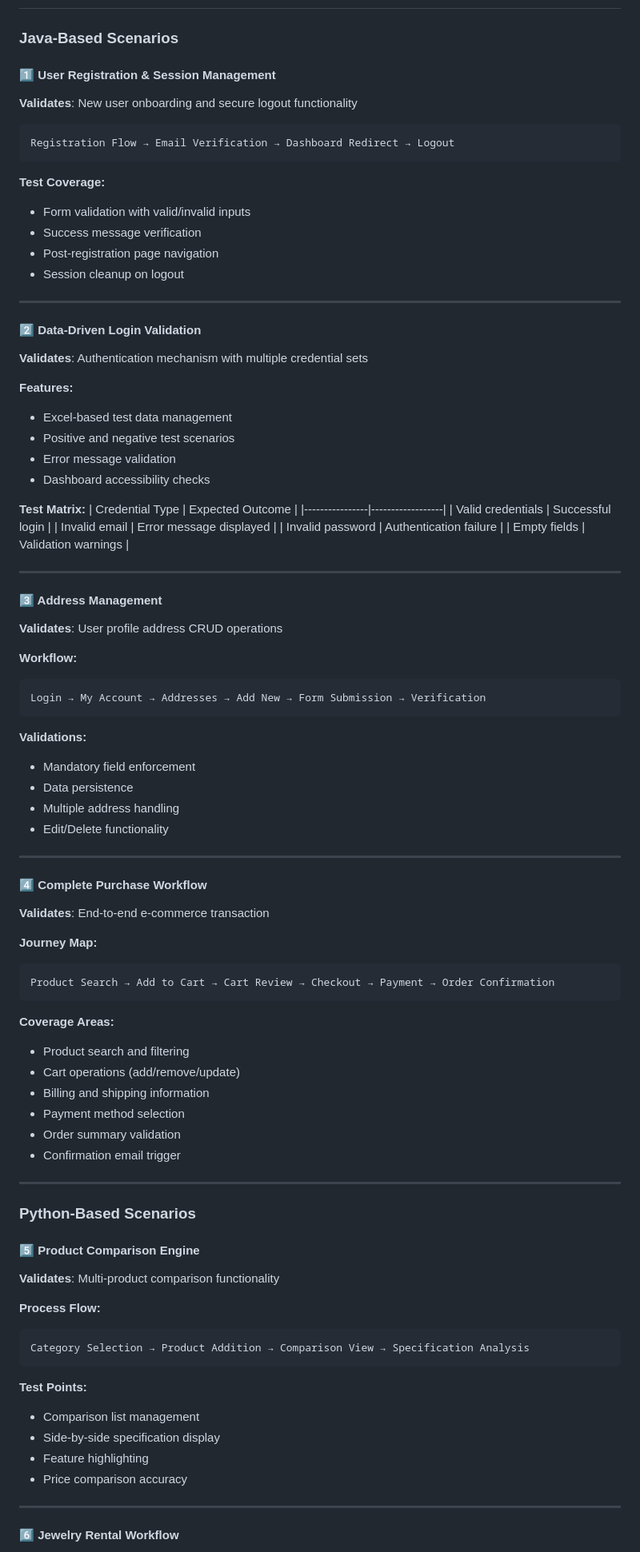
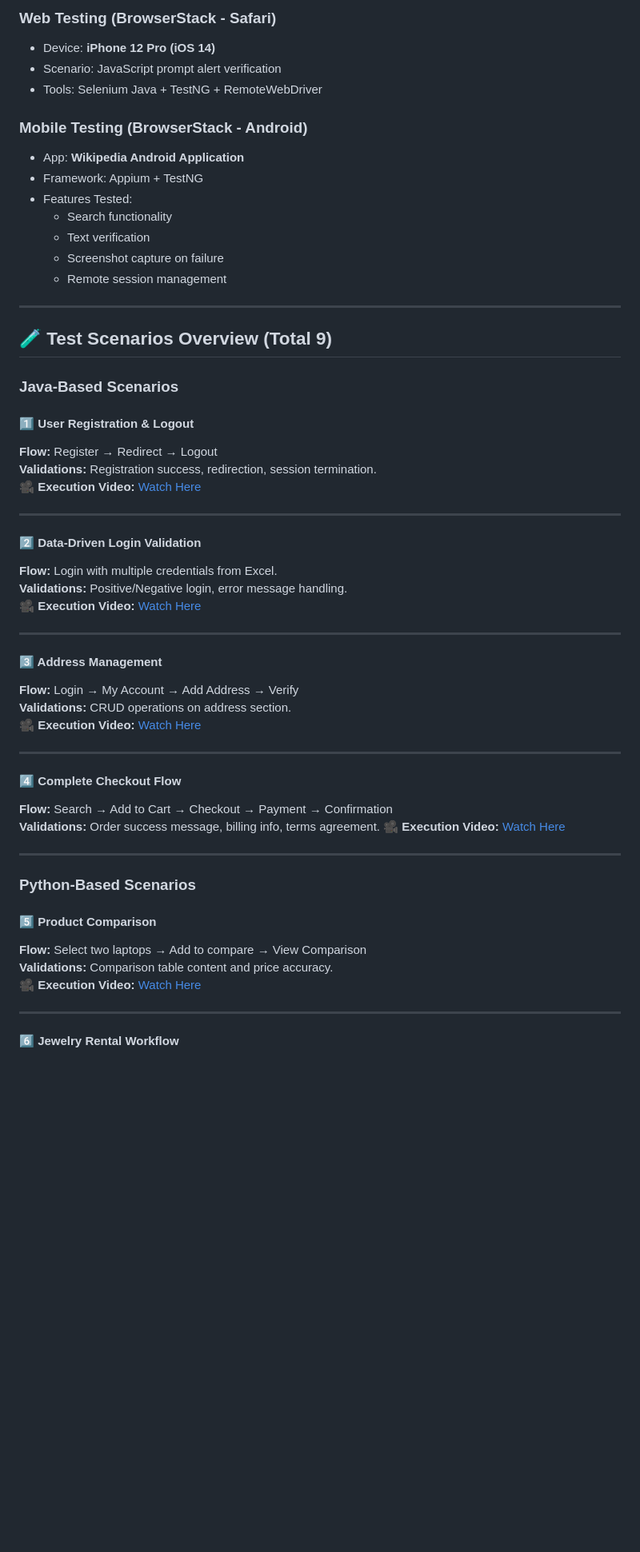
Before and after one commit to Mohammadkaif196/CapstoneProject-nopCommerceAutomation, a Markdown page: README.md, the part around one of its changes. Shown at 80% size. Rendered like a GitHub page; blank space fills up the shorter version.

````diff
--- a/README.md
+++ b/README.md
@@ -80,88 +107,56 @@ Java 11+                    Python 3.8+
+### Web Testing (BrowserStack - Safari)
+- Device: **iPhone 12 Pro (iOS 14)**
+- Scenario: JavaScript prompt alert verification
+- Tools: Selenium Java + TestNG + RemoteWebDriver
+
+### Mobile Testing (BrowserStack - Android)
+- App: **Wikipedia Android Application**
+- Framework: Appium + TestNG
+- Features Tested:
+  - Search functionality
+  - Text verification
+  - Screenshot capture on failure
+  - Remote session management
+
+---
+## 🧪 Test Scenarios Overview (Total 9)
 
 ### Java-Based Scenarios
 
-#### 1️⃣ User Registration & Session Management
-**Validates**: New user onboarding and secure logout functionality
-```
-Registration Flow → Email Verification → Dashboard Redirect → Logout
-```
-
-**Test Coverage:**
-- Form validation with valid/invalid inputs
-- Success message verification
-- Post-registration page navigation
-- Session cleanup on logout
+#### 1️⃣ User Registration & Logout
+**Flow:** Register → Redirect → Logout
+**Validations:** Registration success, redirection, session termination.
+🎥 **Execution Video:** [Watch Here](https://drive.google.com/file/d/1QilJz1vVejfrxxjBr7CHJMOmneclj5bO/view?usp=drivesdk)
 
 ---
 
 #### 2️⃣ Data-Driven Login Validation
-**Validates**: Authentication mechanism with multiple credential sets
-
-**Features:**
-- Excel-based test data management
-- Positive and negative test scenarios
-- Error message validation
-- Dashboard accessibility checks
-
-**Test Matrix:**
-| Credential Type | Expected Outcome |
-|----------------|------------------|
-| Valid credentials | Successful login |
-| Invalid email | Error message displayed |
-| Invalid password | Authentication failure |
-| Empty fields | Validation warnings |
+**Flow:** Login with multiple credentials from Excel.
+**Validations:** Positive/Negative login, error message handling.
+🎥 **Execution Video:** [Watch Here](https://drive.google.com/file/d/19phq7DvFLFVgdizN3HCqaO_tI2n7N5Io/view?usp=sharing)
 
 ---
 
 #### 3️⃣ Address Management
-**Validates**: User profile address CRUD operations
-
-**Workflow:**
-```
-Login → My Account → Addresses → Add New → Form Submission → Verification
-```
-
-**Validations:**
-- Mandatory field enforcement
-- Data persistence
-- Multiple address handling
-- Edit/Delete functionality
+**Flow:** Login → My Account → Add Address → Verify
+**Validations:** CRUD operations on address section.
+🎥 **Execution Video:** [Watch Here](https://drive.google.com/file/d/1Bv9r0FlYzb0O5s3TmCvYG22y3ia-5twb/view?usp=drivesdk)
 
 ---
 
-#### 4️⃣ Complete Purchase Workflow
-**Validates**: End-to-end e-commerce transaction
-
-**Journey Map:**
-```
-Product Search → Add to Cart → Cart Review → Checkout → Payment → Order Confirmation
-```
-
-**Coverage Areas:**
-- Product search and filtering
-- Cart operations (add/remove/update)
-- Billing and shipping information
-- Payment method selection
-- Order summary validation
-- Confirmation email trigger
+#### 4️⃣ Complete Checkout Flow
+**Flow:** Search → Add to Cart → Checkout → Payment → Confirmation
+**Validations:** Order success message, billing info, terms agreement.
+🎥 **Execution Video:** [Watch Here](https://drive.google.com/file/d/1HcyC_8DaNLJ5H_kRbK4Zs-NPgKoQD2bL/view?usp=sharing)
 
 ---
 
 ### Python-Based Scenarios
 
-#### 5️⃣ Product Comparison Engine
-**Validates**: Multi-product comparison functionality
-
-**Process Flow:**
-```
-Category Selection → Product Addition → Comparison View → Specification Analysis
-```
-
-**Test Points:**
-- Comparison list management
-- Side-by-side specification display
-- Feature highlighting
-- Price comparison accuracy
+#### 5️⃣ Product Comparison
+**Flow:** Select two laptops → Add to compare → View Comparison
+**Validations:** Comparison table content and price accuracy.
+🎥 **Execution Video:** [Watch Here](https://drive.google.com/file/d/1EjNc_1jDjFxMkv2mF0O-eYPwKJ1l1XQm/view?usp=sharing)
 
 ---
 
````
Also changed, not shown: other parts of README.md (+152 -124 lines).
